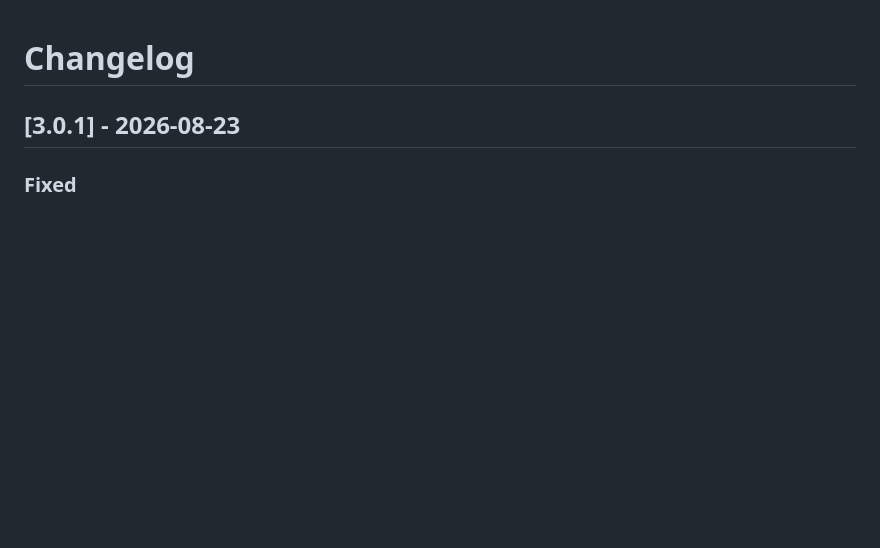
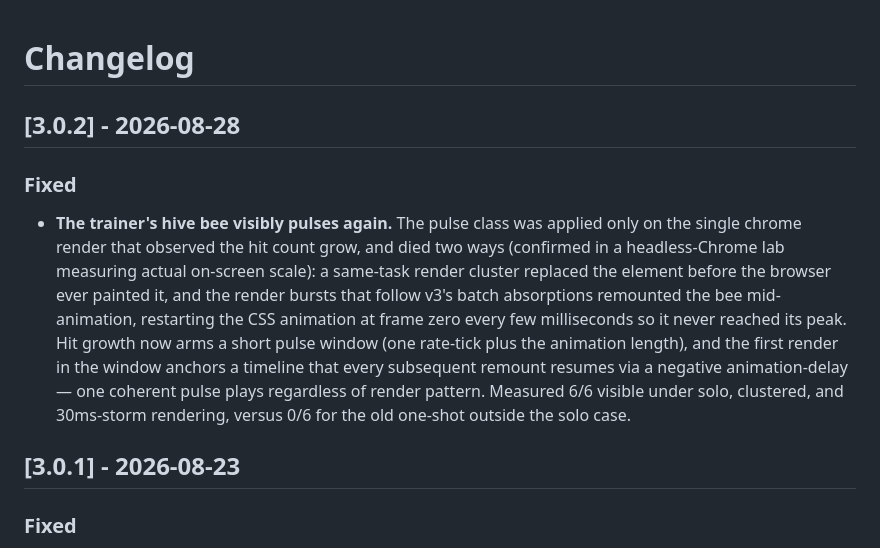
Before and after one commit to hacker6284/infinite-craft-cli, a Markdown page: CHANGELOG.md, the part around the change. Drawn GitHub-style; blank space fills up the shorter version.

Commit message:
release: v3.0.2 — the hive bee visibly pulses under every render pattern
Claude-Session: https://claude.ai/code/session_01Yc7m7gBHaWzcDXsZGDG2ph

```diff
--- a/CHANGELOG.md
+++ b/CHANGELOG.md
@@ -1,4 +1,21 @@
 # Changelog
+
+## [3.0.2] - 2026-08-28
+
+### Fixed
+- **The trainer's hive bee visibly pulses again.** The pulse class was
+  applied only on the single chrome render that observed the hit count
+  grow, and died two ways (confirmed in a headless-Chrome lab measuring
+  actual on-screen scale): a same-task render cluster replaced the element
+  before the browser ever painted it, and the render bursts that follow
+  v3's batch absorptions remounted the bee mid-animation, restarting the
+  CSS animation at frame zero every few milliseconds so it never reached
+  its peak. Hit growth now arms a short pulse window (one rate-tick plus
+  the animation length), and the first render in the window anchors a
+  timeline that every subsequent remount resumes via a negative
+  animation-delay — one coherent pulse plays regardless of render
+  pattern. Measured 6/6 visible under solo, clustered, and 30ms-storm
+  rendering, versus 0/6 for the old one-shot outside the solo case.
 
 ## [3.0.1] - 2026-08-23
 
```
